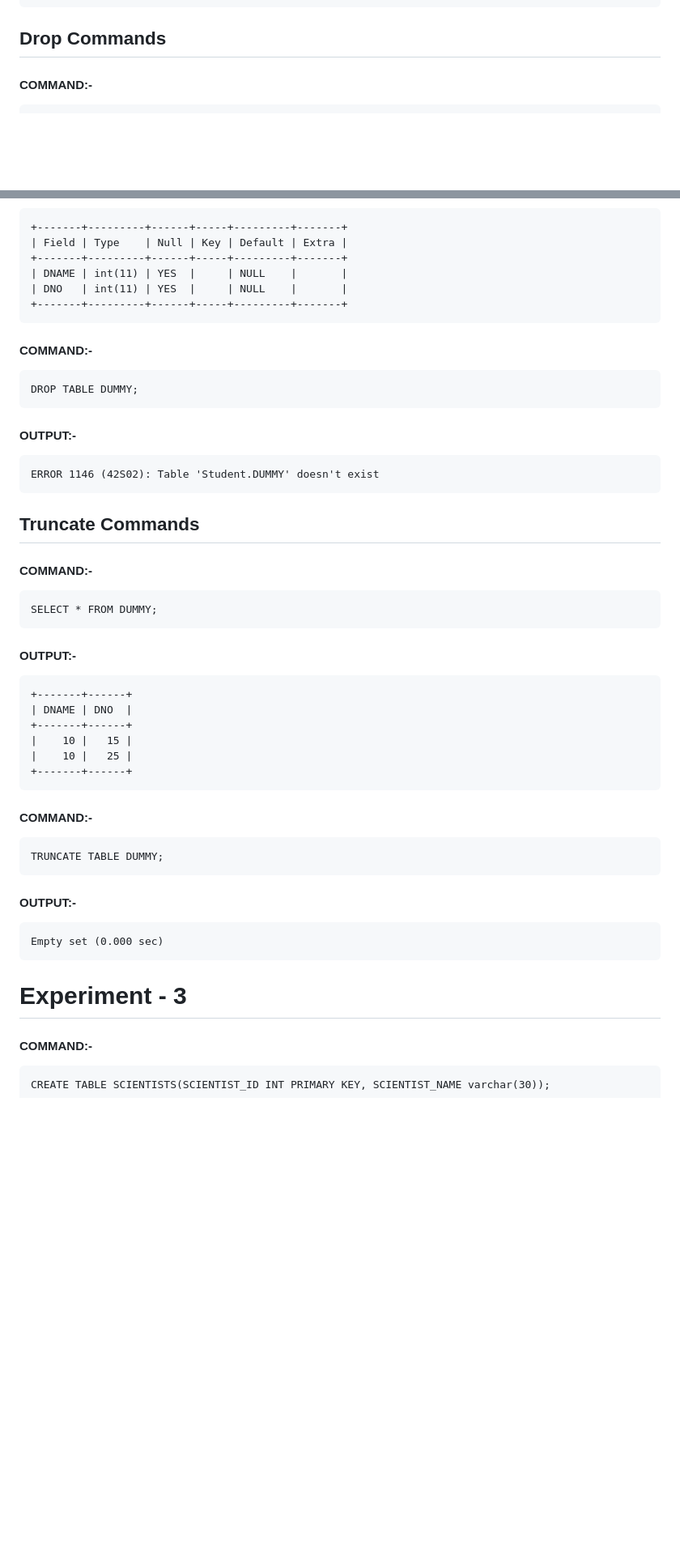
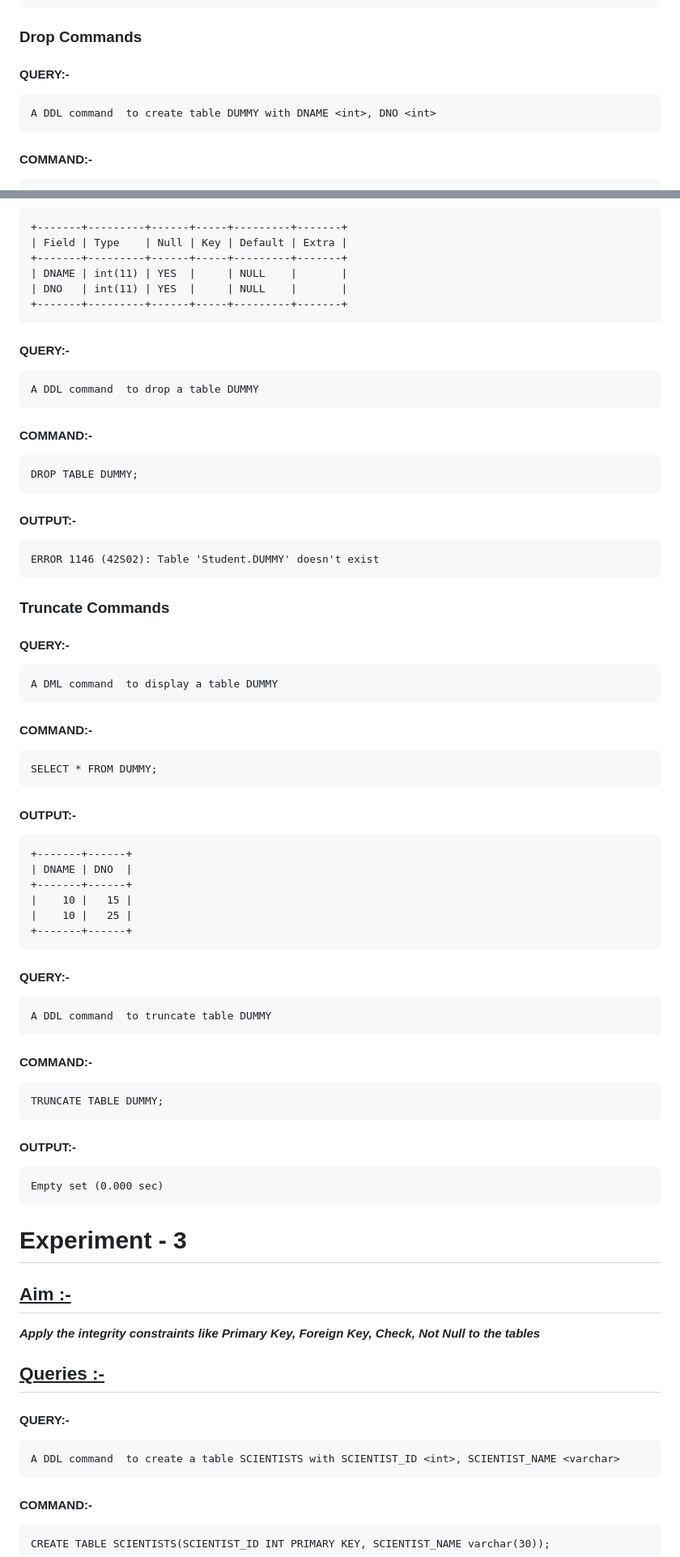
Before and after one commit to Anirudh3167/collegeprojects, a Markdown page: DBMS/Expt-2,3.md, 2 parts joined by grey strips. Shown at 81% size. GitHub-like rendering; blank space fills up the shorter version.

```diff
--- a/DBMS/Expt-2,3.md
+++ b/DBMS/Expt-2,3.md
@@ -81,7 +98,9 @@
 	| CITY  | varchar(20) | YES  |     | NULL    |       |
 	+-------+-------------+------+-----+---------+-------+
 
-## Drop Commands
+### Drop Commands
+#### QUERY:-
+	A DDL command  to create table DUMMY with DNAME <int>, DNO <int>
 #### COMMAND:-
 	CREATE TABLE DUMMY(
 	    -> DNAME int,
@@ -94,12 +113,16 @@
 	| DNO   | int(11) | YES  |     | NULL    |       |
 	+-------+---------+------+-----+---------+-------+
 
+#### QUERY:-
+	A DDL command  to drop a table DUMMY
 #### COMMAND:-
 	DROP TABLE DUMMY;
 #### OUTPUT:-
 	ERROR 1146 (42S02): Table 'Student.DUMMY' doesn't exist
 
-## Truncate Commands
+### Truncate Commands
+#### QUERY:-
+	A DML command  to display a table DUMMY
 #### COMMAND:-
 	SELECT * FROM DUMMY;
 #### OUTPUT:-
@@ -110,12 +133,20 @@
 	|    10 |   25 |
 	+-------+------+
 
+#### QUERY:-
+	A DDL command  to truncate table DUMMY
 #### COMMAND:-
 	TRUNCATE TABLE DUMMY;
 #### OUTPUT:-
 	Empty set (0.000 sec)
 
 # Experiment - 3
+## <u> Aim :-</u>
+<b><i> Apply the integrity constraints like Primary Key, Foreign Key, Check, Not Null to the tables</i></b>
+
+## <u> Queries :-</u>
+#### QUERY:-
+	A DDL command  to create a table SCIENTISTS with SCIENTIST_ID <int>, SCIENTIST_NAME <varchar>
 #### COMMAND:-
 	CREATE TABLE SCIENTISTS(SCIENTIST_ID INT PRIMARY KEY, SCIENTIST_NAME varchar(30));
 #### OUTPUT:-
```
Also changed, not shown: other parts of DBMS/Expt-2,3.md (+22 -3 lines).
